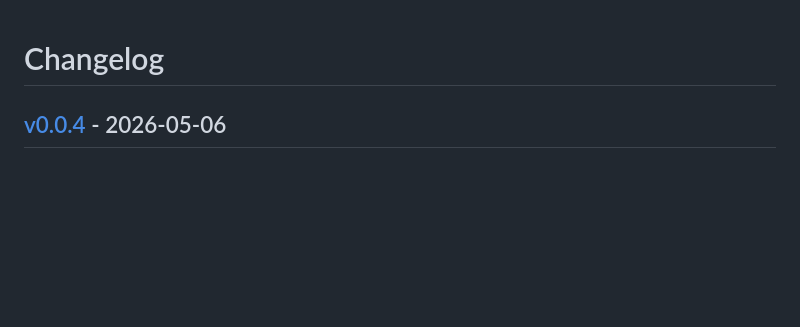
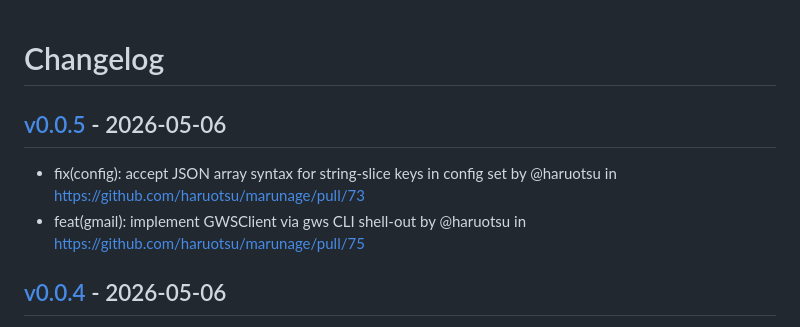
Before and after one commit to haruotsu/marunage, a Markdown page: CHANGELOG.md, the part around the change. GitHub-like rendering; blank space fills up the shorter version.

Commit message:
[tagpr] update CHANGELOG.md

```diff
--- a/CHANGELOG.md
+++ b/CHANGELOG.md
@@ -1,4 +1,8 @@
 # Changelog
+
+## [v0.0.5](https://github.com/haruotsu/marunage/compare/v0.0.4...v0.0.5) - 2026-05-06
+- fix(config): accept JSON array syntax for string-slice keys in config set by @haruotsu in https://github.com/haruotsu/marunage/pull/73
+- feat(gmail): implement GWSClient via gws CLI shell-out by @haruotsu in https://github.com/haruotsu/marunage/pull/75
 
 ## [v0.0.4](https://github.com/haruotsu/marunage/compare/v0.0.3...v0.0.4) - 2026-05-06
 - chore: enable blank issues for all contributors by @haruotsu in https://github.com/haruotsu/marunage/pull/65
```
